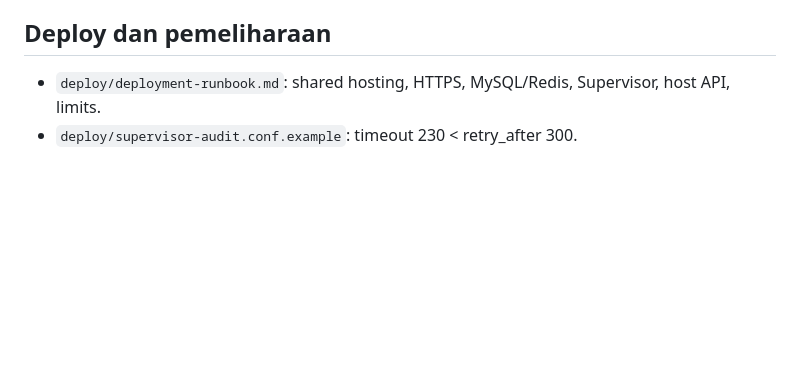
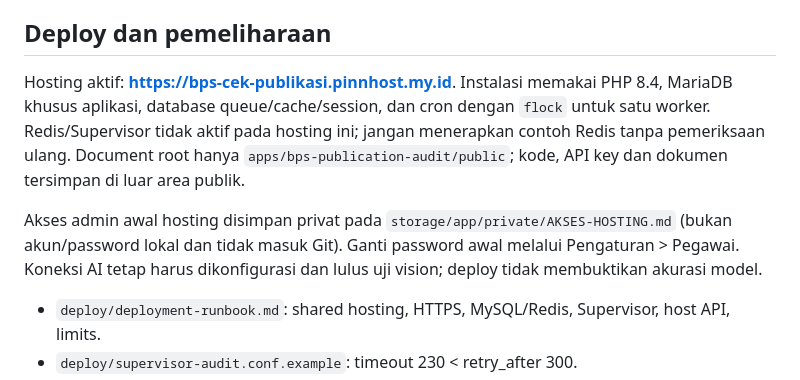
Before and after one commit to Gimm17/bps-revisi-publikasi, a Markdown page: README.md, the part around the change. Drawn GitHub-style; blank space fills up the shorter version.

Commit message:
docs: record verified cPanel deployment and database-worker configuration

```diff
--- a/README.md
+++ b/README.md
@@ -57,6 +57,10 @@ Browser tests menggunakan Chrome dan SQLite terpisah di `storage/framework/testi
 
 ## Deploy dan pemeliharaan
 
+Hosting aktif: **https://bps-cek-publikasi.pinnhost.my.id**. Instalasi memakai PHP 8.4, MariaDB khusus aplikasi, database queue/cache/session, dan cron dengan `flock` untuk satu worker. Redis/Supervisor tidak aktif pada hosting ini; jangan menerapkan contoh Redis tanpa pemeriksaan ulang. Document root hanya `apps/bps-publication-audit/public`; kode, API key dan dokumen tersimpan di luar area publik.
+
+Akses admin awal hosting disimpan privat pada `storage/app/private/AKSES-HOSTING.md` (bukan akun/password lokal dan tidak masuk Git). Ganti password awal melalui Pengaturan > Pegawai. Koneksi AI tetap harus dikonfigurasi dan lulus uji vision; deploy tidak membuktikan akurasi model.
+
 - `deploy/deployment-runbook.md`: shared hosting, HTTPS, MySQL/Redis, Supervisor, host API, limits.
 - `deploy/supervisor-audit.conf.example`: timeout 230 < retry_after 300.
 - `deploy/backup-runbook.md`: backup APP_KEY/database/bukti dan rehearsal restore.
```
Also changed, not shown: IMPLEMENTATION-LOG.md (+12 -0 lines), deploy/deployment-runbook.md (+12 -1 lines).
